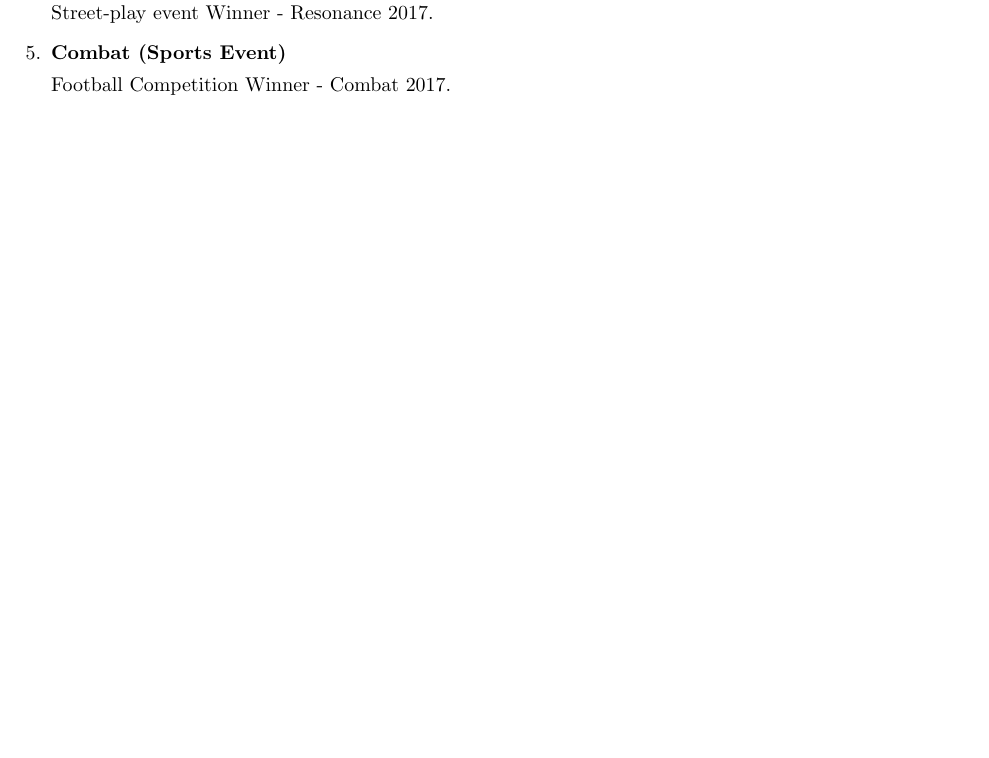
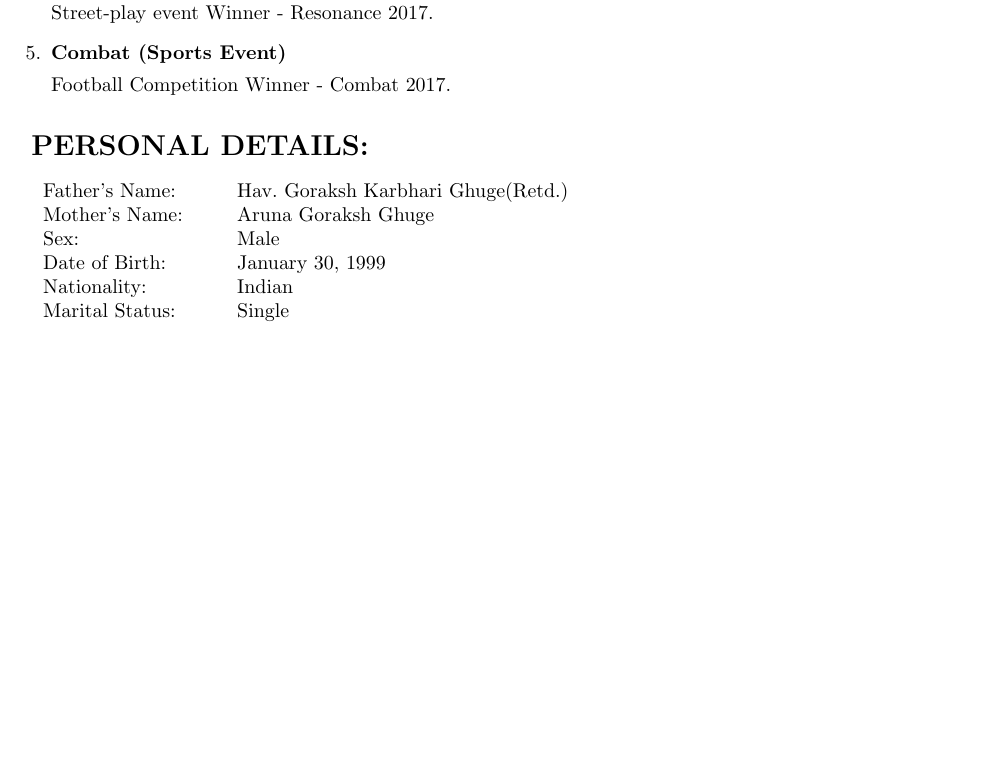
Before and after one commit to HemantGorakshGhuge/Hemant_Resume, a LaTeX CV (Resume.tex): part of page 3 of 3, cut so that both start at the same text, the shorter picture padded with empty space. Compiled offline with pdfLaTeX.

Commit message:
Personal Information added

```diff
--- a/Resume.tex
+++ b/Resume.tex
@@ -157,5 +157,17 @@
 Football Competition Winner - Combat 2017. \\
 \end{enumerate}
 
+{\textbf{\Large{PERSONAL DETAILS:}}}\\
+
+\begin{tabular}{ p{3cm} p{7cm} }
+Father's Name: & Hav$.$ Goraksh Karbhari Ghuge(Retd.) \\
+Mother's Name: & Aruna Goraksh Ghuge\\
+Sex: & Male \\
+Date of Birth: & January 30, 1999\\
+Nationality: & Indian \\
+Marital Status: & Single \\
+\\
+\end{tabular}
+
 
 \end{document}
```
Also changed, not shown: Resume.pdf, 1 other file.
